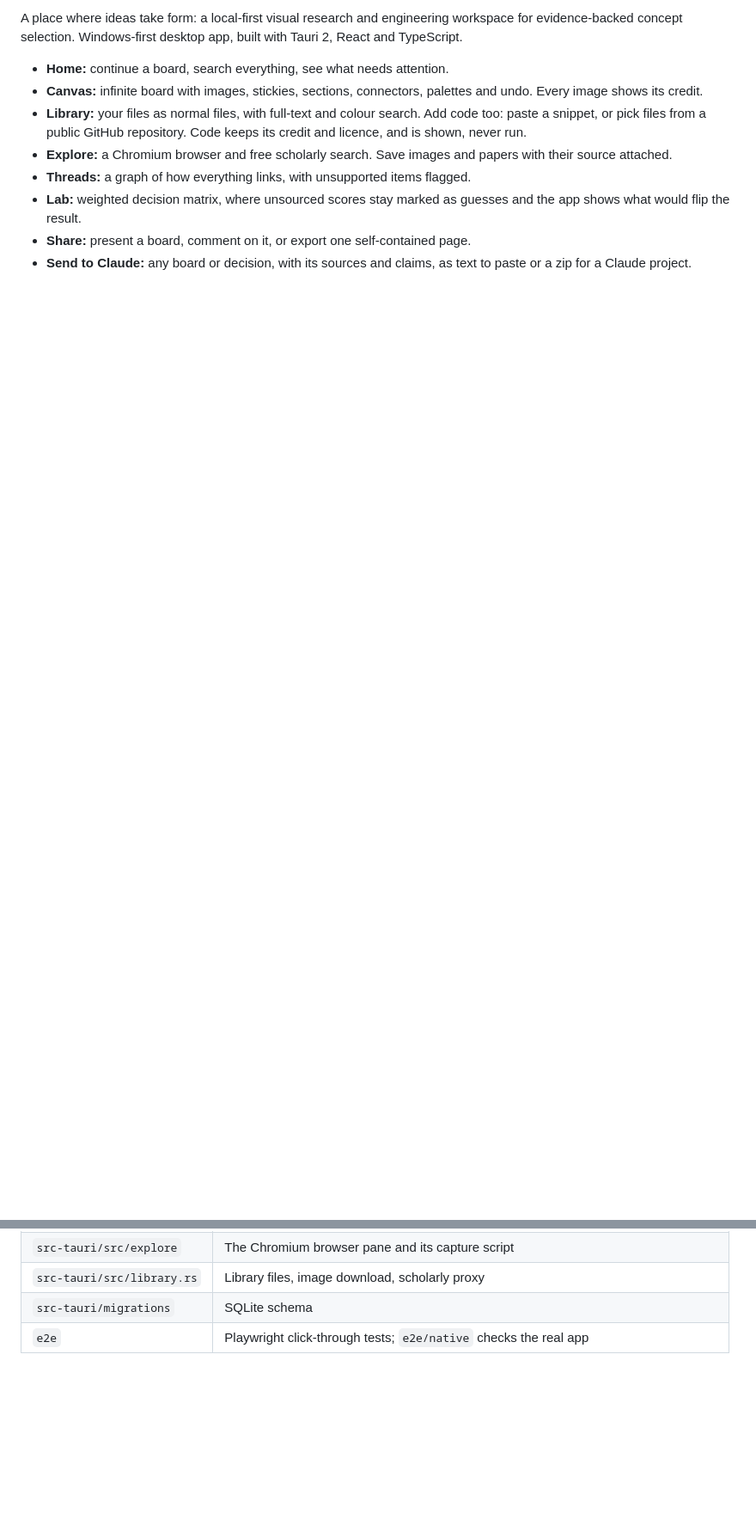
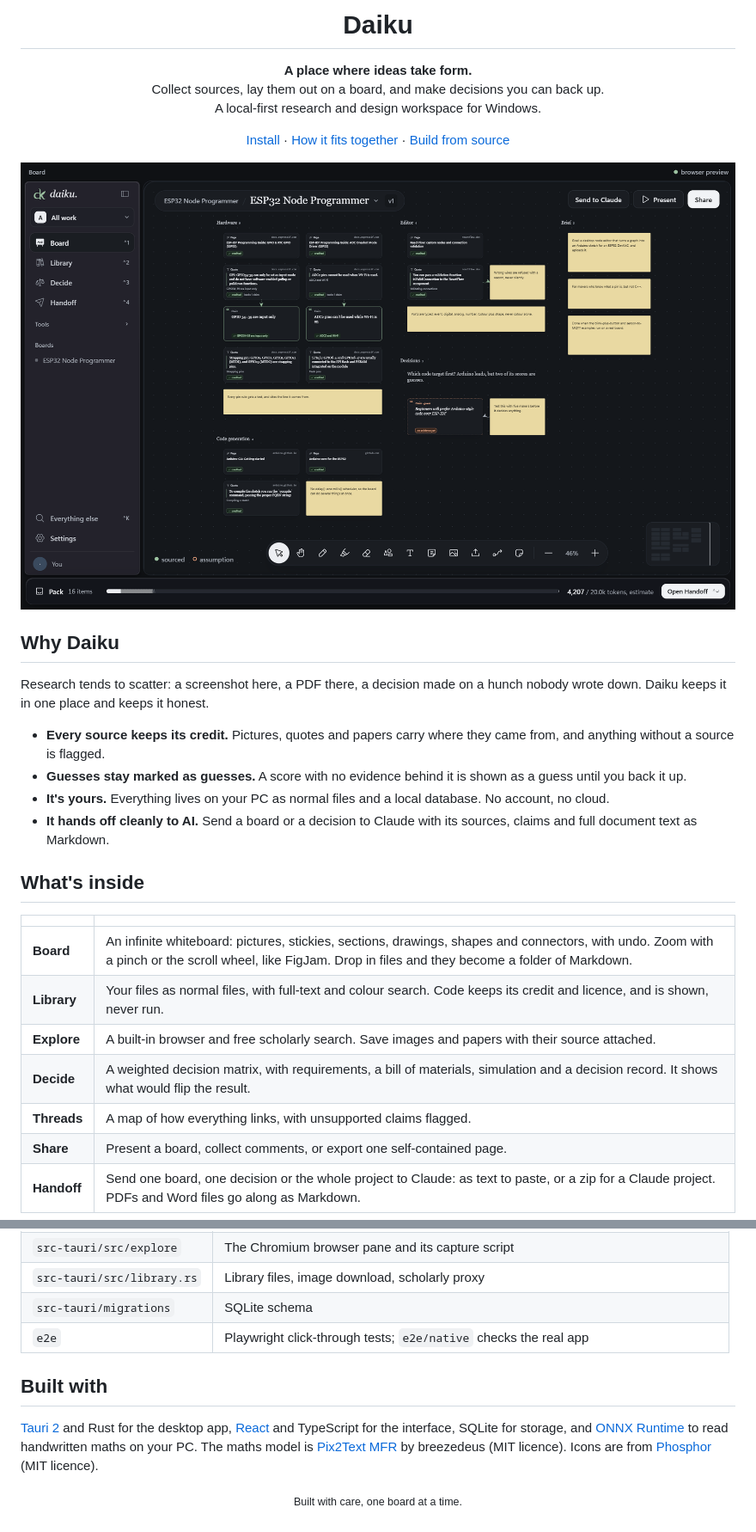
Before and after one commit to chewysoda/daiku-v2-clean, a Markdown page: README.md, 2 parts joined by grey strips. Shown at 86% size. Drawn GitHub-style; pictures changed too: .github/media/board.png (added); blank space fills up the shorter version.

Commit message:
Refreshed the README with screenshots and a clearer introduction

```diff
--- a/README.md
+++ b/README.md
@@ -2,12 +4,43 @@
 
-A place where ideas take form: a local-first visual research and engineering workspace for evidence-backed concept
-selection. Windows-first desktop app, built with Tauri 2, React and TypeScript.
+<h1 align="center">Daiku</h1>
 
-- **Home:** continue a board, search everything, see what needs attention.
-- **Canvas:** infinite board with images, stickies, sections, connectors, palettes and undo. Every image shows its credit.
-- **Library:** your files as normal files, with full-text and colour search. Add code too: paste a snippet, or pick files from a public GitHub repository. Code keeps its credit and licence, and is shown, never run.
-- **Explore:** a Chromium browser and free scholarly search. Save images and papers with their source attached.
-- **Threads:** a graph of how everything links, with unsupported items flagged.
-- **Lab:** weighted decision matrix, where unsourced scores stay marked as guesses and the app shows what would flip the result.
-- **Share:** present a board, comment on it, or export one self-contained page.
-- **Send to Claude:** any board or decision, with its sources and claims, as text to paste or a zip for a Claude project.
+<p align="center">
+  <b>A place where ideas take form.</b><br>
+  Collect sources, lay them out on a board, and make decisions you can back up.<br>
+  A local-first research and design workspace for Windows.
+</p>
+
+<p align="center">
+  <a href="#install-it">Install</a> ·
+  <a href="FEATURES.md">How it fits together</a> ·
+  <a href="#run-it">Build from source</a>
+</p>
+
+<p align="center">
+  <img src=".github/media/board.png" width="900" alt="A Daiku board: datasheet quotes, claims and notes for an ESP32 project, grouped into sections">
+</p>
+
+## Why Daiku
+
+Research tends to scatter: a screenshot here, a PDF there, a decision made on a hunch nobody wrote down. Daiku keeps it
+in one place and keeps it honest.
+
+- **Every source keeps its credit.** Pictures, quotes and papers carry where they came from, and anything without a
+  source is flagged.
+- **Guesses stay marked as guesses.** A score with no evidence behind it is shown as a guess until you back it up.
+- **It's yours.** Everything lives on your PC as normal files and a local database. No account, no cloud.
+- **It hands off cleanly to AI.** Send a board or a decision to Claude with its sources, claims and full document text
+  as Markdown.
+
+## What's inside
+
+| | |
+|---|---|
+| **Board** | An infinite whiteboard: pictures, stickies, sections, drawings, shapes and connectors, with undo. Zoom with a pinch or the scroll wheel, like FigJam. Drop in files and they become a folder of Markdown. |
+| **Library** | Your files as normal files, with full-text and colour search. Code keeps its credit and licence, and is shown, never run. |
+| **Explore** | A built-in browser and free scholarly search. Save images and papers with their source attached. |
+| **Decide** | A weighted decision matrix, with requirements, a bill of materials, simulation and a decision record. It shows what would flip the result. |
+| **Threads** | A map of how everything links, with unsupported claims flagged. |
+| **Share** | Present a board, collect comments, or export one self-contained page. |
+| **Handoff** | Send one board, one decision or the whole project to Claude: as text to paste, or a zip for a Claude project. PDFs and Word files go along as Markdown. |
+
@@ -76,3 +113,12 @@ cd src-tauri && cargo test --lib
 | `src-tauri/src/library.rs` | Library files, image download, scholarly proxy |
 | `src-tauri/migrations` | SQLite schema |
 | `e2e` | Playwright click-through tests; `e2e/native` checks the real app |
+
+## Built with
+
+[Tauri 2](https://tauri.app) and Rust for the desktop app, [React](https://react.dev) and TypeScript for the interface,
+SQLite for storage, and [ONNX Runtime](https://onnxruntime.ai) to read handwritten maths on your PC. The maths model is
+[Pix2Text MFR](https://huggingface.co/breezedeus/pix2text-mfr-1.5) by breezedeus (MIT licence). Icons are from
+[Phosphor](https://phosphoricons.com) (MIT licence).
+
+<p align="center"><sub>Built with care, one board at a time.</sub></p>
```
Also changed, not shown: other parts of README.md (+7 -1 lines), .github/media/home.png (added), .github/media/lab.png (added), 1 other file.
